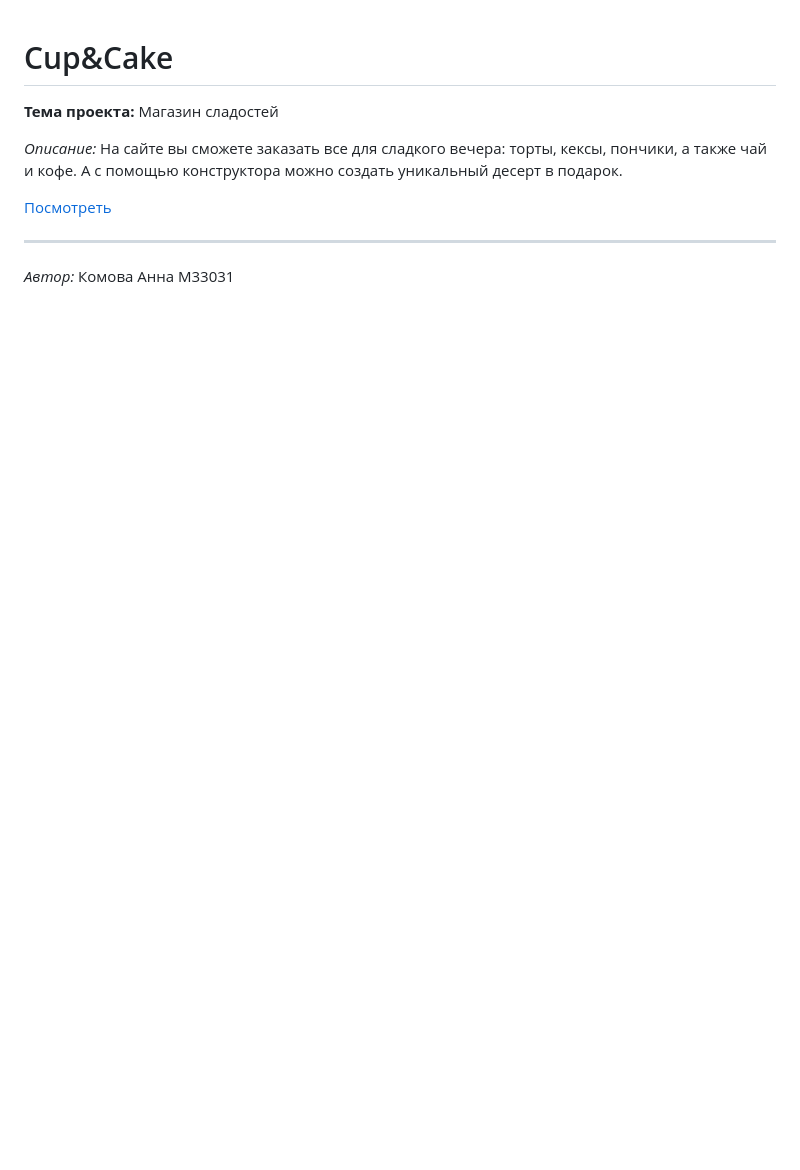
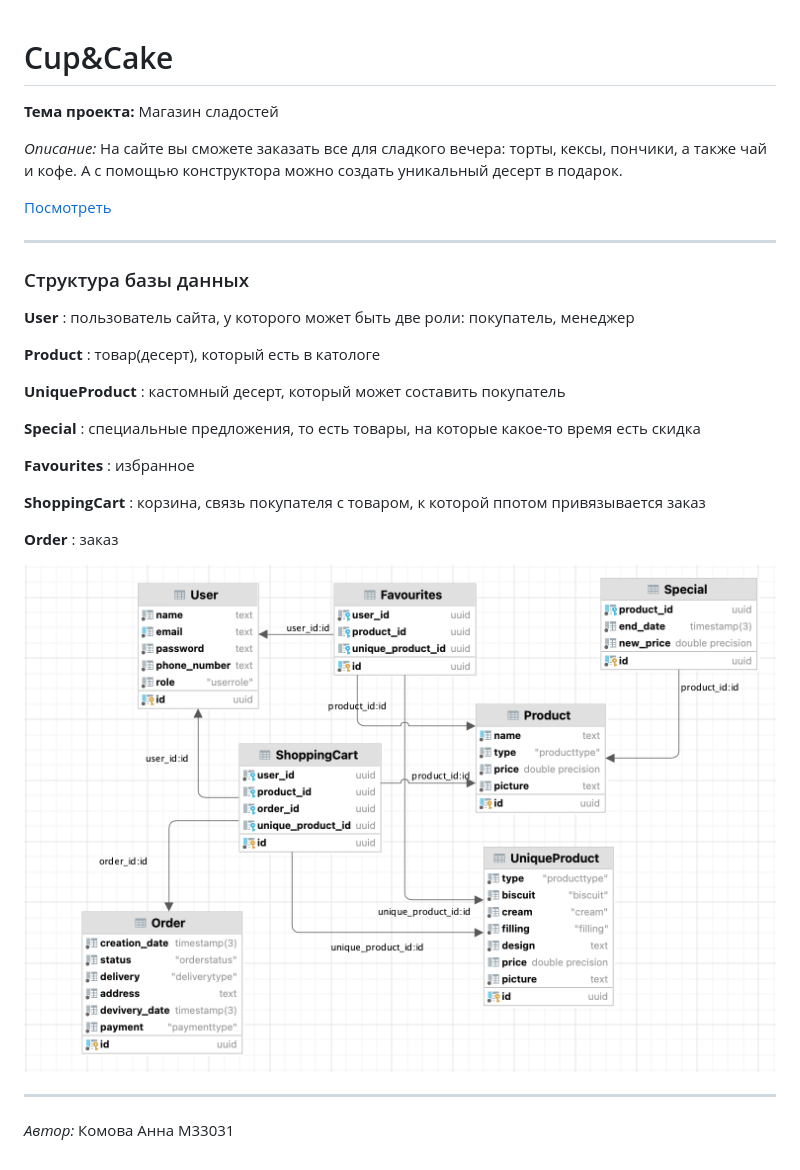
Before and after one commit to Anny-waay/CupAndCake, a Markdown page: README.md, the part around the change. GitHub-like rendering; pictures changed too: schema.png (added); blank space fills up the shorter version.

```diff
--- a/README.md
+++ b/README.md
@@ -7,4 +7,23 @@
 [Посмотреть](https://cup-and-cake.onrender.com)
 
 ---
+### Структура базы данных
+
+**User** : пользователь сайта, у которого может быть две роли: покупатель, менеджер
+
+**Product** : товар(десерт), который есть в катологе
+
+**UniqueProduct** : кастомный десерт, который может составить покупатель
+
+**Special** : специальные предложения, то есть товары, на которые какое-то время есть скидка
+
+**Favourites** : избранное
+
+**ShoppingCart** : корзина, связь покупателя с товаром, к которой ппотом привязывается заказ
+
+**Order** : заказ
+
+![schema.png](schema.png)
+
+---
 *Автор:* Комова Анна М33031
```
Also changed, not shown: 6 other files.
